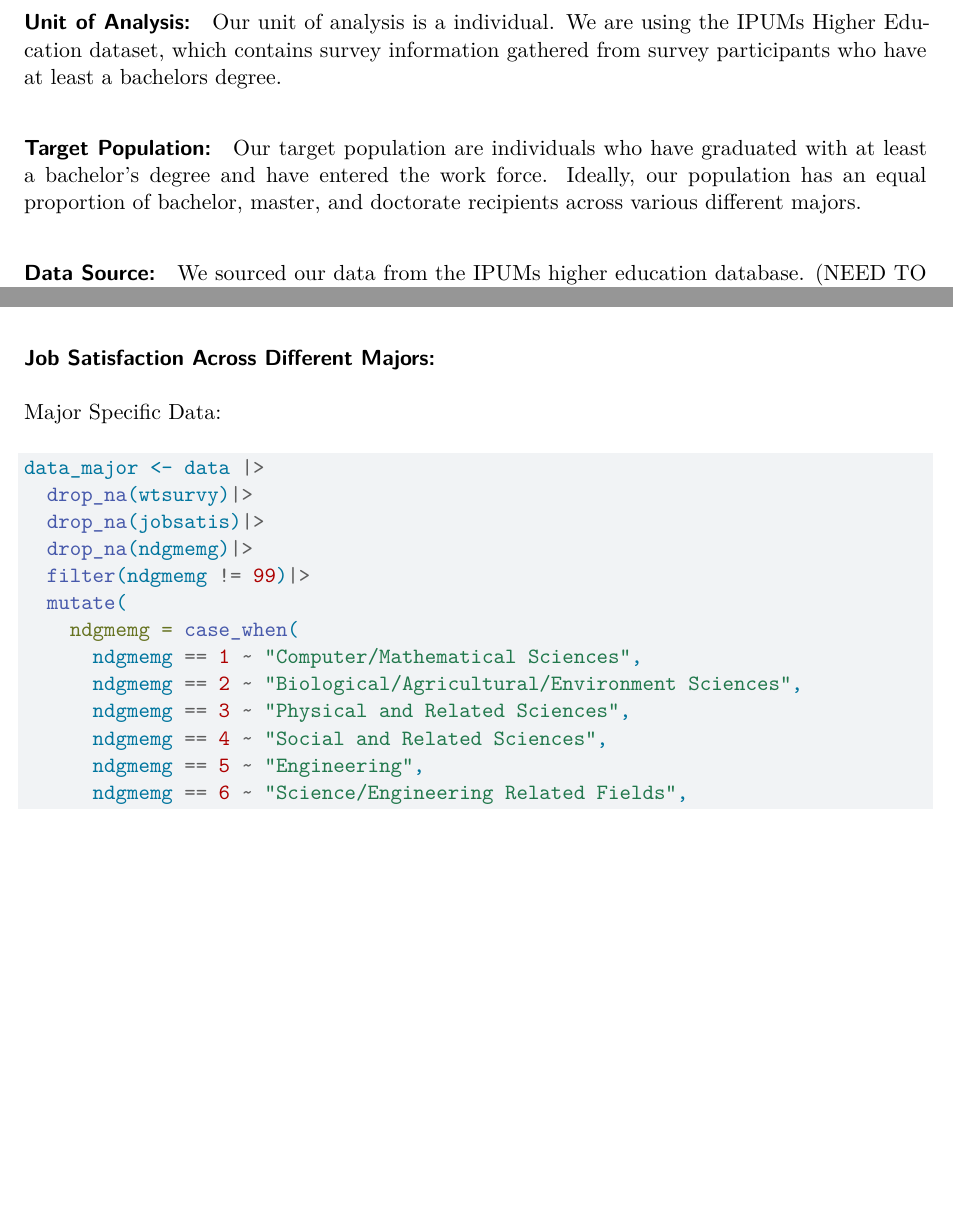
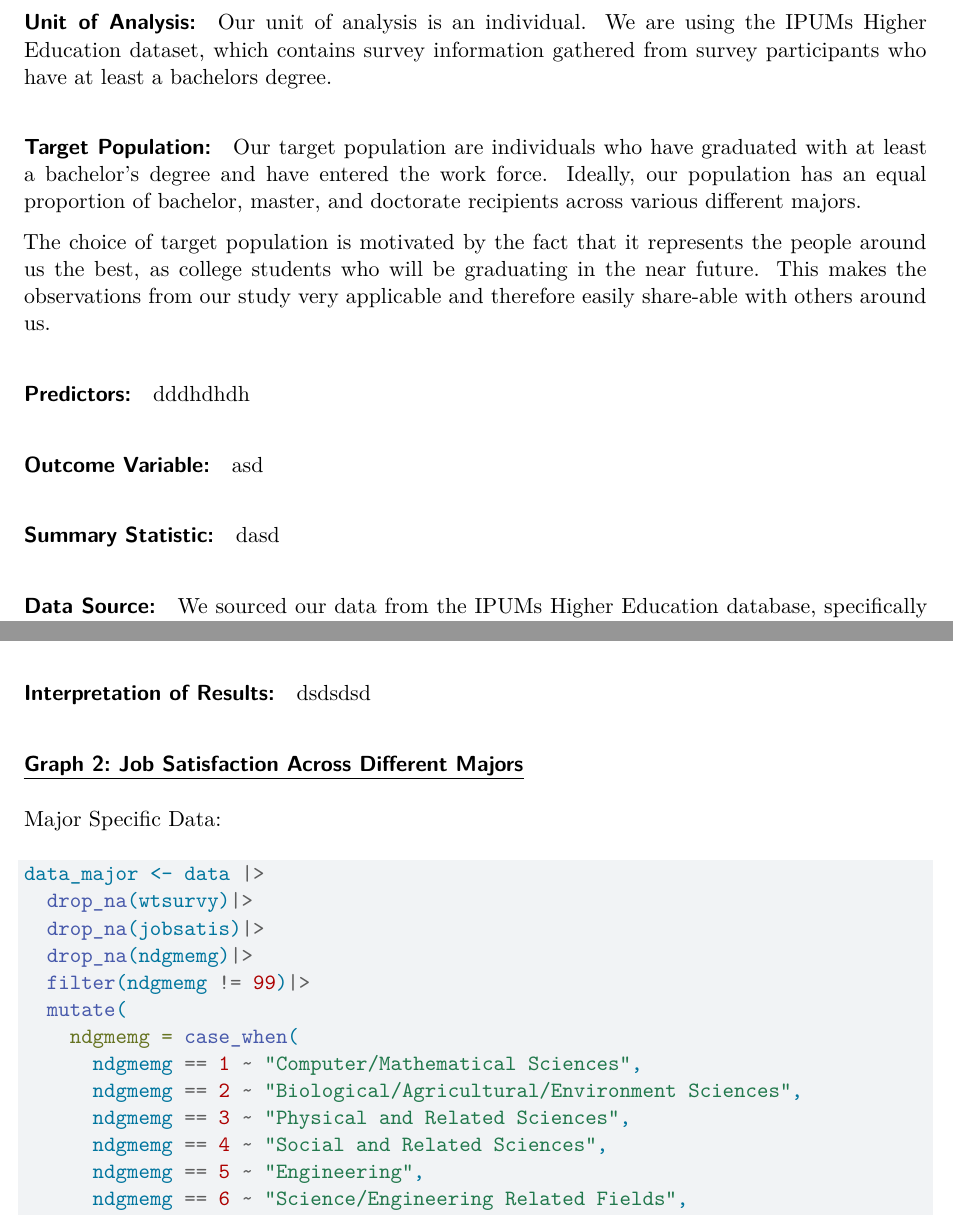
Before and after one commit to tiffany-pann/info3370-finalproject, a Quarto document (FinalProject.qmd): two parts of pages 2 and 3 of 4, joined at a grey line, cut so that both start at the same text, the shorter picture padded with empty space. Rendered offline with R 4.5, knitr and Pandoc in place of Quarto, then LaTeX, with nearby package versions; some code elsewhere in the file could not run offline.

Commit message:
layoutted for writeup

````diff
--- a/FinalProject.qmd
+++ b/FinalProject.qmd
@@ -22,9 +22,22 @@ As undergraduate students, we are interested in the impact of higher education a
 
 #### **Unit of Analysis:**
 
-Our unit of analysis is a individual. We are using the IPUMs Higher Education dataset, which contains survey information gathered from survey participants who have at least a bachelors degree.
+Our unit of analysis is an individual. We are using the IPUMs Higher Education dataset, which contains survey information gathered from survey participants who have at least a bachelors degree.
 
 #### **Target Population:**
 
 Our target population are individuals who have graduated with at least a bachelor's degree and have entered the work force. Ideally, our population has an equal proportion of bachelor, master, and doctorate recipients across various different majors.
 
+The choice of target population is motivated by the fact that it represents the people around us the best, as college students who will be graduating in the near future. This makes the observations from our study very applicable and therefore easily share-able with others around us.
+
+#### **Predictors:**
+
+dddhdhdh
+
+#### **Outcome Variable:**
+
+asd
+
+#### **Summary Statistic:**
+
+dasd
@@ -77,7 +96,11 @@ filtered_sat |>
 
 ```
 
-### Job Satisfaction Across Different Majors:
+#### **Interpretation of Results:**
+
+dsdsdsd
+
+### [Graph 2: Job Satisfaction Across Different Majors]{.underline}
 
 Major Specific Data:
 
````
Also changed, not shown: FinalProject.qmd (32 more changed lines), 1 other file.
